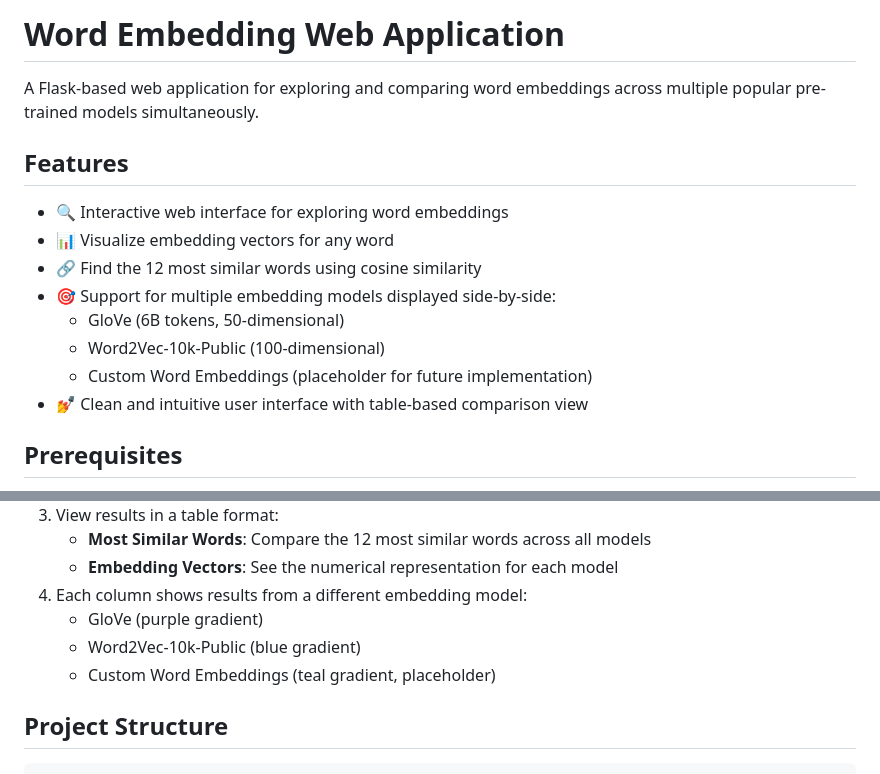
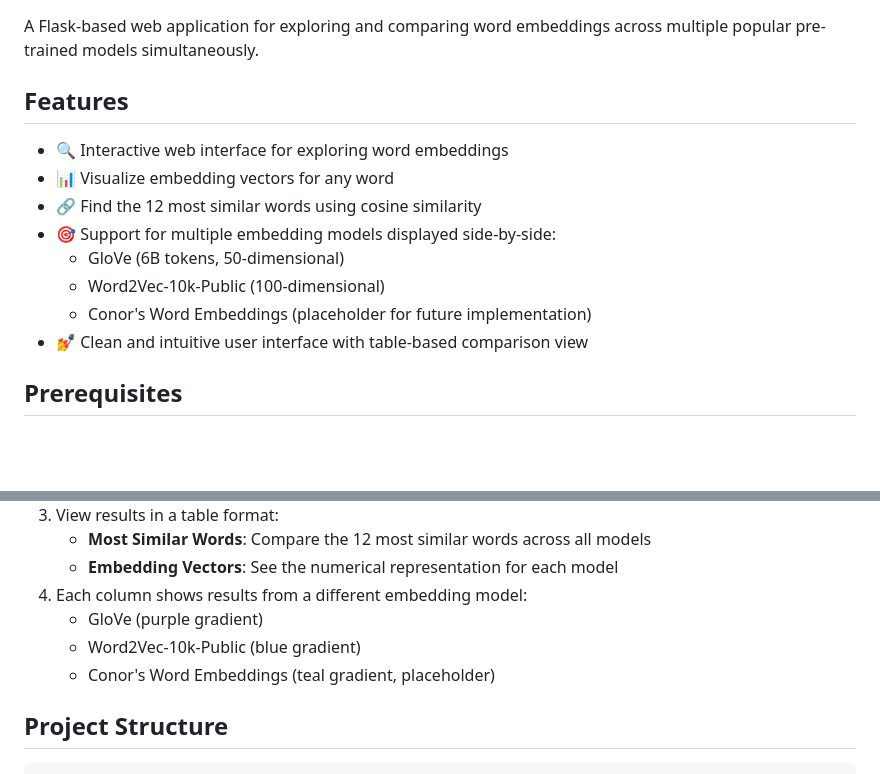
Before and after one commit to conoromahony/word-embedding-webapp, a Markdown page: README.md, 2 parts joined by grey strips. Rendered like a GitHub page; blank space fills up the shorter version.

```diff
--- a/README.md
+++ b/README.md
@@ -1,5 +1,3 @@
-# Word Embedding Web Application
-
 A Flask-based web application for exploring and comparing word embeddings across multiple popular pre-trained models simultaneously.
 
 ## Features
@@ -10,7 +8,7 @@ A Flask-based web application for exploring and comparing word embeddings across
 - 🎯 Support for multiple embedding models displayed side-by-side:
   - GloVe (6B tokens, 50-dimensional)
   - Word2Vec-10k-Public (100-dimensional)
-  - Custom Word Embeddings (placeholder for future implementation)
+  - Conor's Word Embeddings (placeholder for future implementation)
 - 💅 Clean and intuitive user interface with table-based comparison view
 
 ## Prerequisites
@@ -146,7 +118,7 @@ http://localhost:5000
 4. Each column shows results from a different embedding model:
    - GloVe (purple gradient)
    - Word2Vec-10k-Public (blue gradient)
-   - Custom Word Embeddings (teal gradient, placeholder)
+   - Conor's Word Embeddings (teal gradient, placeholder)
 
 ## Project Structure
 
```
Also changed, not shown: other parts of README.md (+11 -37 lines).
